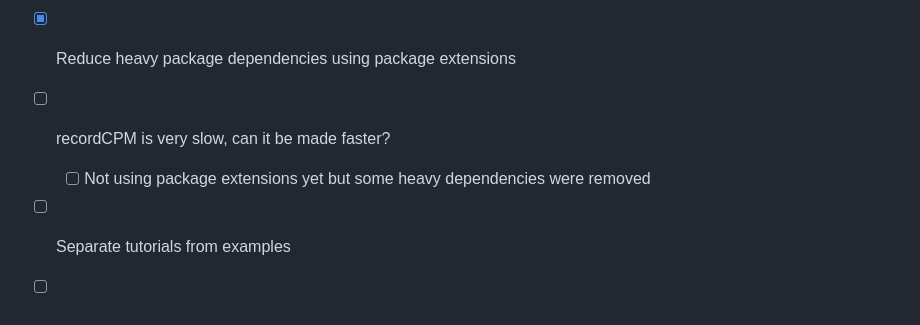
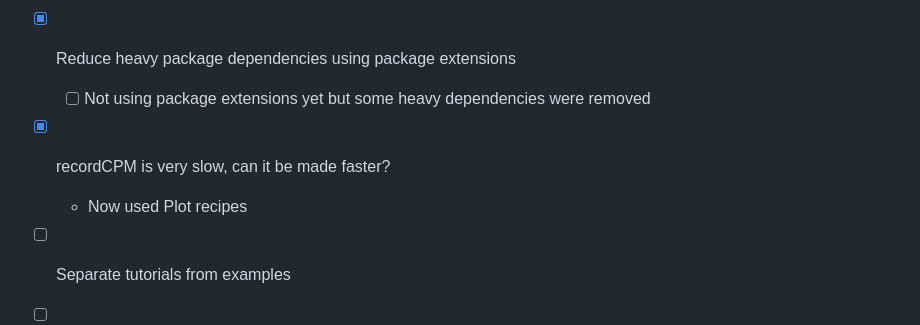
Before and after one commit to RobertGregg/CellularPotts.jl, a Markdown page: README.md, the part around the change printed below. Drawn GitHub-style.

Commit message:
Update README.md
checked off some tasks

```diff
--- a/README.md
+++ b/README.md
@@ -110,9 +110,11 @@ https://doi.org/10.1093/bioinformatics/btad773
 
 - [x] Reduce heavy package dependencies using package extensions
 
-- [ ] recordCPM is very slow, can it be made faster?
+  - [ ] Not using package extensions yet but some heavy dependencies were removed
 
-  - [ ] Not using package extensions yet but some heavy dependencies were removed
+- [x] recordCPM is very slow, can it be made faster?
+
+    - Now used Plot recipes
 
 - [ ] Separate tutorials from examples
 
```
Also changed, not shown: other parts of README.md (+1 -1 lines).
